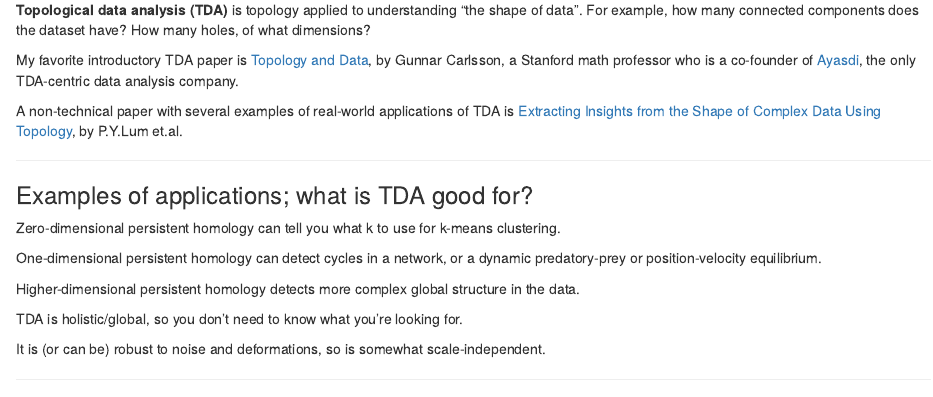
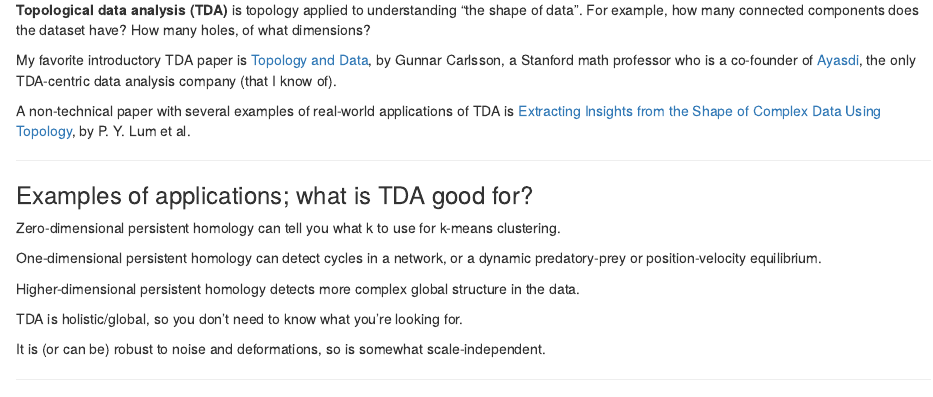
Before and after one commit to lukewolcott/talks, an R Markdown document (170530_Lyft/IntroToTDA.Rmd): the page in a window 1100 px wide, from 530 px down. Rendered offline with R 4.5, knitr and Pandoc, with nearby package versions; some code elsewhere in the file could not run offline.

Commit message:
update links

```diff
--- a/170530_Lyft/IntroToTDA.Rmd
+++ b/170530_Lyft/IntroToTDA.Rmd
@@ -36,9 +36,9 @@ Topology is the study of space and spaces.  Pure topology asks questions about t
 
 **Topological data analysis (TDA)** is topology applied to understanding "the shape of data".  For example, how many connected components does the dataset have? How many holes, of what dimensions?
 
-My favorite introductory TDA paper is [Topology and Data](http://www.ams.org/journals/bull/2009-46-02/S0273-0979-09-01249-X/), by Gunnar Carlsson, a Stanford math professor who is a co-founder of [Ayasdi](https://www.ayasdi.com/), the only TDA-centric data analysis company.
+My favorite introductory TDA paper is [Topology and Data](http://www.ams.org/journals/bull/2009-46-02/S0273-0979-09-01249-X/), by Gunnar Carlsson, a Stanford math professor who is a co-founder of [Ayasdi](https://www.ayasdi.com/), the only TDA-centric data analysis company (that I know of).
 
-A non-technical paper with several examples of real-world applications of TDA is [Extracting Insights from the Shape of Complex Data Using Topology](https://www.nature.com/articles/srep01236), by P.Y.Lum et.al.
+A non-technical paper with several examples of real-world applications of TDA is [Extracting Insights from the Shape of Complex Data Using Topology](https://www.nature.com/articles/srep01236), by P. Y. Lum et al.
 
 
 ---
```
